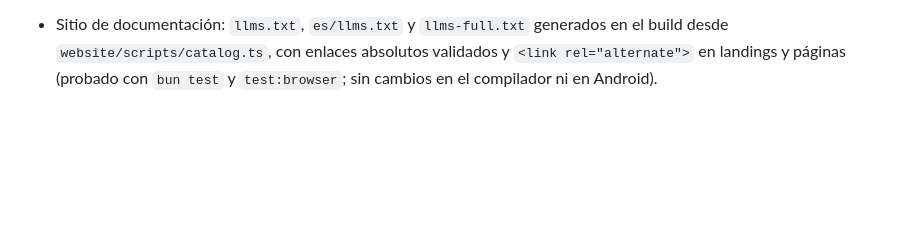
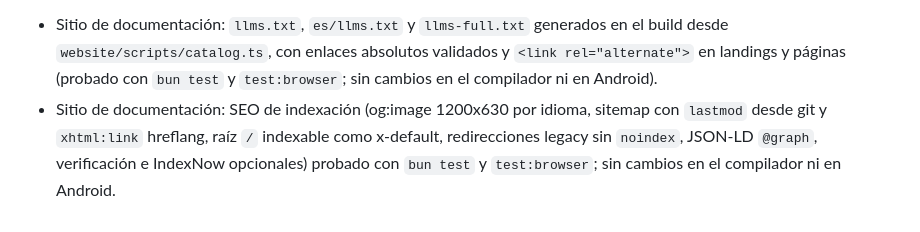
Before and after one commit to wux4an/koru, a Markdown page: docs/milestones.md, the part around the change. Rendered like a GitHub page; blank space fills up the shorter version.

```diff
--- a/docs/milestones.md
+++ b/docs/milestones.md
@@ -101,3 +101,4 @@ de ejecución (se asume el hilo de interfaz por `setWebMessageCallback` sin `Han
 siguen sin comprobarse. En `koru dev` no hay versión web de los plugins propios.
 
 - Sitio de documentación: `llms.txt`, `es/llms.txt` y `llms-full.txt` generados en el build desde `website/scripts/catalog.ts`, con enlaces absolutos validados y `<link rel="alternate">` en landings y páginas (probado con `bun test` y `test:browser`; sin cambios en el compilador ni en Android).
+- Sitio de documentación: SEO de indexación (og:image 1200x630 por idioma, sitemap con `lastmod` desde git y `xhtml:link` hreflang, raíz `/` indexable como x-default, redirecciones legacy sin `noindex`, JSON-LD `@graph`, verificación e IndexNow opcionales) probado con `bun test` y `test:browser`; sin cambios en el compilador ni en Android.
```
Also changed, not shown: website/DEPLOYMENT.md (+22 -0 lines), website/README.md (+14 -3 lines).
